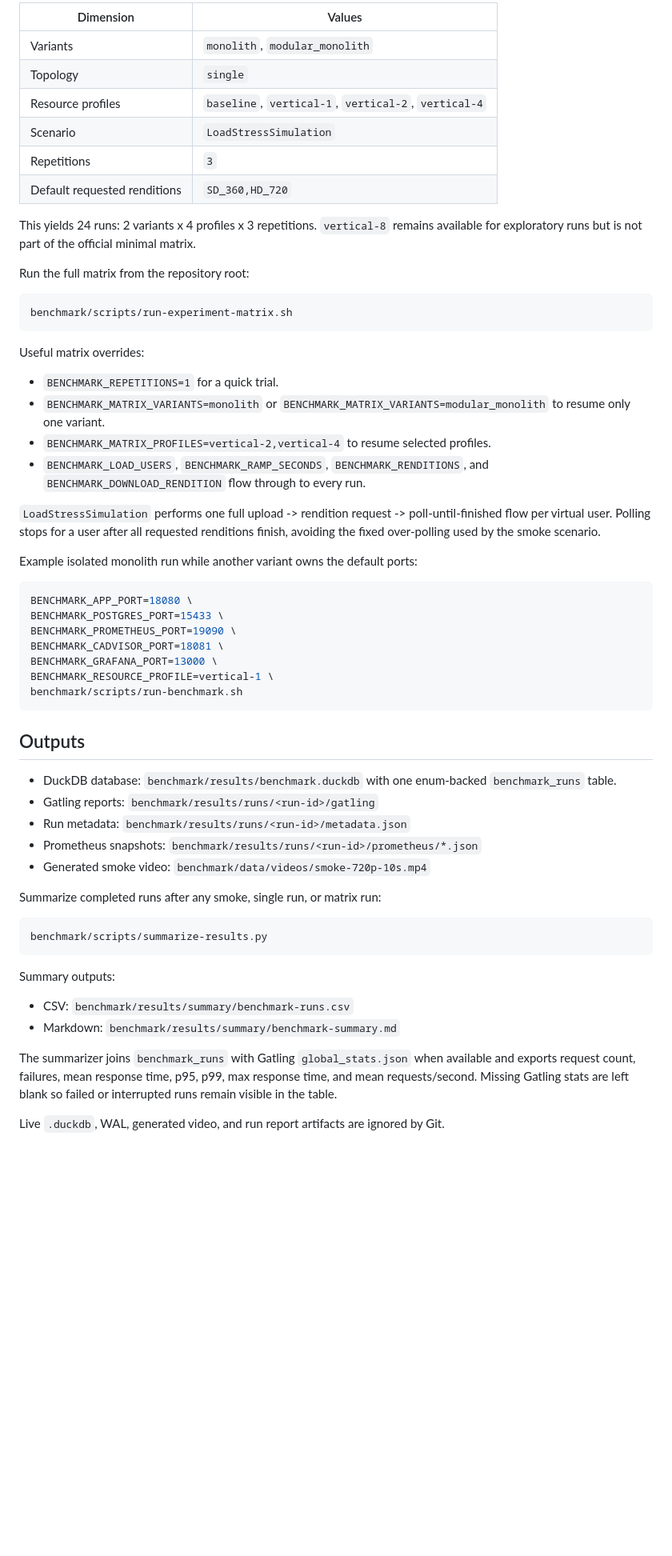
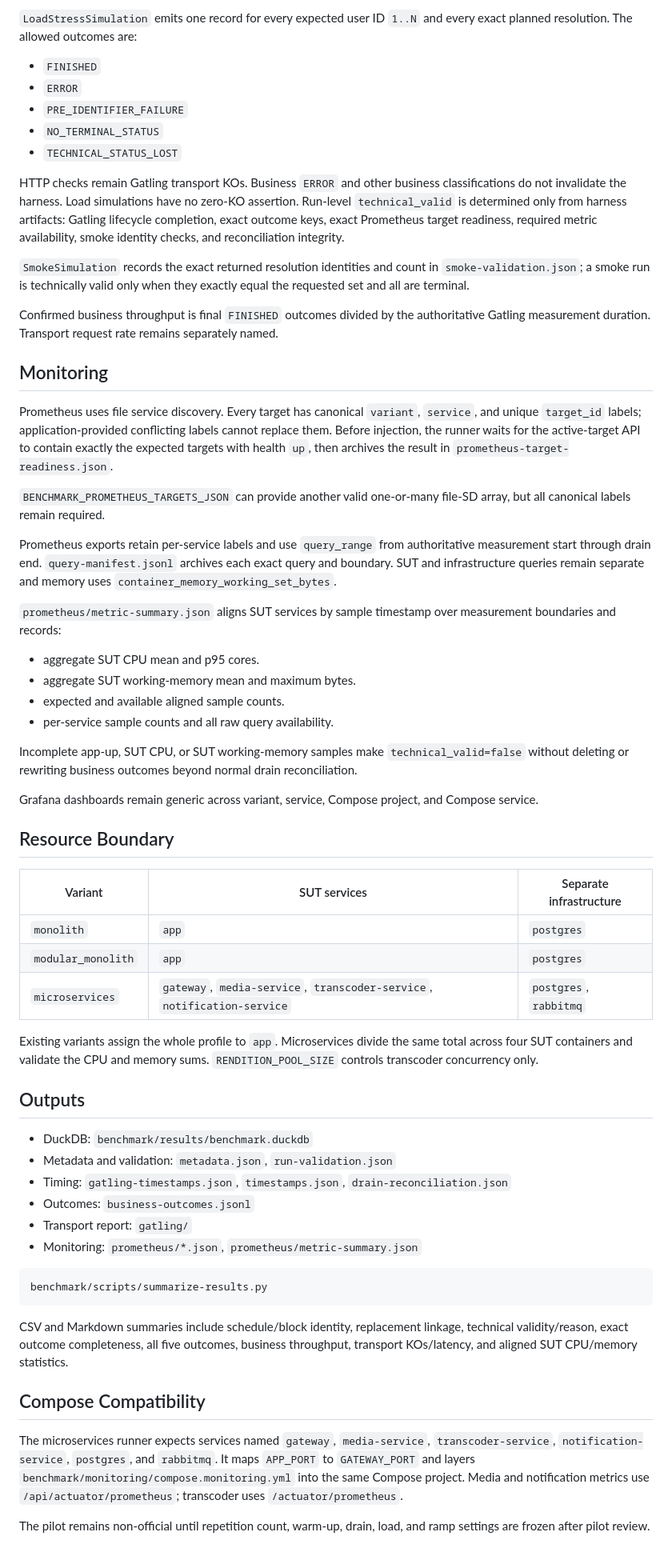
Before and after one commit to VlajkovicPavle/ms-thesis-architectural-patterns-multimedia, a Markdown page: benchmark/README.md, the part around one of its changes. Shown at 80% size. Rendered like a GitHub page; blank space fills up the shorter version.

Commit message:
docs(benchmark): document three-variant workflow

````diff
--- a/benchmark/README.md
+++ b/benchmark/README.md
@@ -63,61 +59,64 @@ The official near-term matrix compares the monolith and modular monolith on the
 
-| Dimension | Values |
-| --- | --- |
-| Variants | `monolith`, `modular_monolith` |
-| Topology | `single` |
-| Resource profiles | `baseline`, `vertical-1`, `vertical-2`, `vertical-4` |
-| Scenario | `LoadStressSimulation` |
-| Repetitions | `3` |
-| Default requested renditions | `SD_360,HD_720` |
+`LoadStressSimulation` emits one record for every expected user ID `1..N` and every exact planned resolution. The allowed outcomes are:
 
-This yields 24 runs: 2 variants x 4 profiles x 3 repetitions. `vertical-8` remains available for exploratory runs but is not part of the official minimal matrix.
+- `FINISHED`
+- `ERROR`
+- `PRE_IDENTIFIER_FAILURE`
+- `NO_TERMINAL_STATUS`
+- `TECHNICAL_STATUS_LOST`
 
-Run the full matrix from the repository root:
+HTTP checks remain Gatling transport KOs. Business `ERROR` and other business classifications do not invalidate the harness. Load simulations have no zero-KO assertion. Run-level `technical_valid` is determined only from harness artifacts: Gatling lifecycle completion, exact outcome keys, exact Prometheus target readiness, required metric availability, smoke identity checks, and reconciliation integrity.
 
-```sh
-benchmark/scripts/run-experiment-matrix.sh
-```
+`SmokeSimulation` records the exact returned resolution identities and count in `smoke-validation.json`; a smoke run is technically valid only when they exactly equal the requested set and all are terminal.
 
-Useful matrix overrides:
+Confirmed business throughput is final `FINISHED` outcomes divided by the authoritative Gatling measurement duration. Transport request rate remains separately named.
 
-- `BENCHMARK_REPETITIONS=1` for a quick trial.
-- `BENCHMARK_MATRIX_VARIANTS=monolith` or `BENCHMARK_MATRIX_VARIANTS=modular_monolith` to resume only one variant.
-- `BENCHMARK_MATRIX_PROFILES=vertical-2,vertical-4` to resume selected profiles.
-- `BENCHMARK_LOAD_USERS`, `BENCHMARK_RAMP_SECONDS`, `BENCHMARK_RENDITIONS`, and `BENCHMARK_DOWNLOAD_RENDITION` flow through to every run.
+## Monitoring
 
-`LoadStressSimulation` performs one full upload -> rendition request -> poll-until-finished flow per virtual user. Polling stops for a user after all requested renditions finish, avoiding the fixed over-polling used by the smoke scenario.
+Prometheus uses file service discovery. Every target has canonical `variant`, `service`, and unique `target_id` labels; application-provided conflicting labels cannot replace them. Before injection, the runner waits for the active-target API to contain exactly the expected targets with health `up`, then archives the result in `prometheus-target-readiness.json`.
 
-Example isolated monolith run while another variant owns the default ports:
+`BENCHMARK_PROMETHEUS_TARGETS_JSON` can provide another valid one-or-many file-SD array, but all canonical labels remain required.
 
-```sh
-BENCHMARK_APP_PORT=18080 \
-BENCHMARK_POSTGRES_PORT=15433 \
-BENCHMARK_PROMETHEUS_PORT=19090 \
-BENCHMARK_CADVISOR_PORT=18081 \
-BENCHMARK_GRAFANA_PORT=13000 \
-BENCHMARK_RESOURCE_PROFILE=vertical-1 \
-benchmark/scripts/run-benchmark.sh
-```
+Prometheus exports retain per-service labels and use `query_range` from authoritative measurement start through drain end. `query-manifest.jsonl` archives each exact query and boundary. SUT and infrastructure queries remain separate and memory uses `container_memory_working_set_bytes`.
+
+`prometheus/metric-summary.json` aligns SUT services by sample timestamp over measurement boundaries and records:
+
+- aggregate SUT CPU mean and p95 cores.
+- aggregate SUT working-memory mean and maximum bytes.
+- expected and available aligned sample counts.
+- per-service sample counts and all raw query availability.
+
+Incomplete app-up, SUT CPU, or SUT working-memory samples make `technical_valid=false` without deleting or rewriting business outcomes beyond normal drain reconciliation.
+
+Grafana dashboards remain generic across variant, service, Compose project, and Compose service.
+
+## Resource Boundary
+
+| Variant | SUT services | Separate infrastructure |
+| --- | --- | --- |
+| `monolith` | `app` | `postgres` |
+| `modular_monolith` | `app` | `postgres` |
+| `microservices` | `gateway`, `media-service`, `transcoder-service`, `notification-service` | `postgres`, `rabbitmq` |
+
+Existing variants assign the whole profile to `app`. Microservices divide the same total across four SUT containers and validate the CPU and memory sums. `RENDITION_POOL_SIZE` controls transcoder concurrency only.
 
 ## Outputs
 
-- DuckDB database: `benchmark/results/benchmark.duckdb` with one enum-backed `benchmark_runs` table.
-- Gatling reports: `benchmark/results/runs/<run-id>/gatling`
-- Run metadata: `benchmark/results/runs/<run-id>/metadata.json`
-- Prometheus snapshots: `benchmark/results/runs/<run-id>/prometheus/*.json`
-- Generated smoke video: `benchmark/data/videos/smoke-720p-10s.mp4`
-
-Summarize completed runs after any smoke, single run, or matrix run:
+- DuckDB: `benchmark/results/benchmark.duckdb`
+- Metadata and validation: `metadata.json`, `run-validation.json`
+- Timing: `gatling-timestamps.json`, `timestamps.json`, `drain-reconciliation.json`
+- Outcomes: `business-outcomes.jsonl`
+- Transport report: `gatling/`
+- Monitoring: `prometheus/*.json`, `prometheus/metric-summary.json`
 
 ```sh
 benchmark/scripts/summarize-results.py
 ```
 
-Summary outputs:
+CSV and Markdown summaries include schedule/block identity, replacement linkage, technical validity/reason, exact outcome completeness, all five outcomes, business throughput, transport KOs/latency, and aligned SUT CPU/memory statistics.
 
-- CSV: `benchmark/results/summary/benchmark-runs.csv`
-- Markdown: `benchmark/results/summary/benchmark-summary.md`
+## Compose Compatibility
 
-The summarizer joins `benchmark_runs` with Gatling `global_stats.json` when available and exports request count, failures, mean response time, p95, p99, max response time, and mean requests/second. Missing Gatling stats are left blank so failed or interrupted runs remain visible in the table.
+The microservices runner expects services named `gateway`, `media-service`, `transcoder-service`, `notification-service`, `postgres`, and `rabbitmq`. It maps `APP_PORT` to `GATEWAY_PORT` and layers `benchmark/monitoring/compose.monitoring.yml` into the same Compose project. Media and notification metrics use `/api/actuator/prometheus`; transcoder uses `/actuator/prometheus`.
 
-Live `.duckdb`, WAL, generated video, and run report artifacts are ignored by Git.
+The pilot remains non-official until repetition count, warm-up, drain, load, and ramp settings are frozen after pilot review.
````
Also changed, not shown: other parts of benchmark/README.md (+32 -36 lines).
